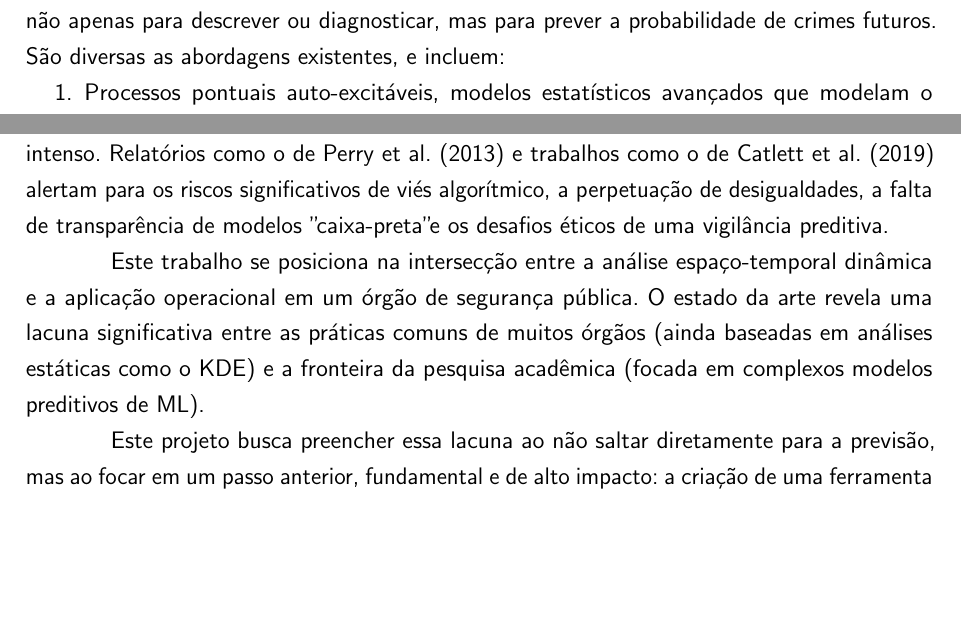
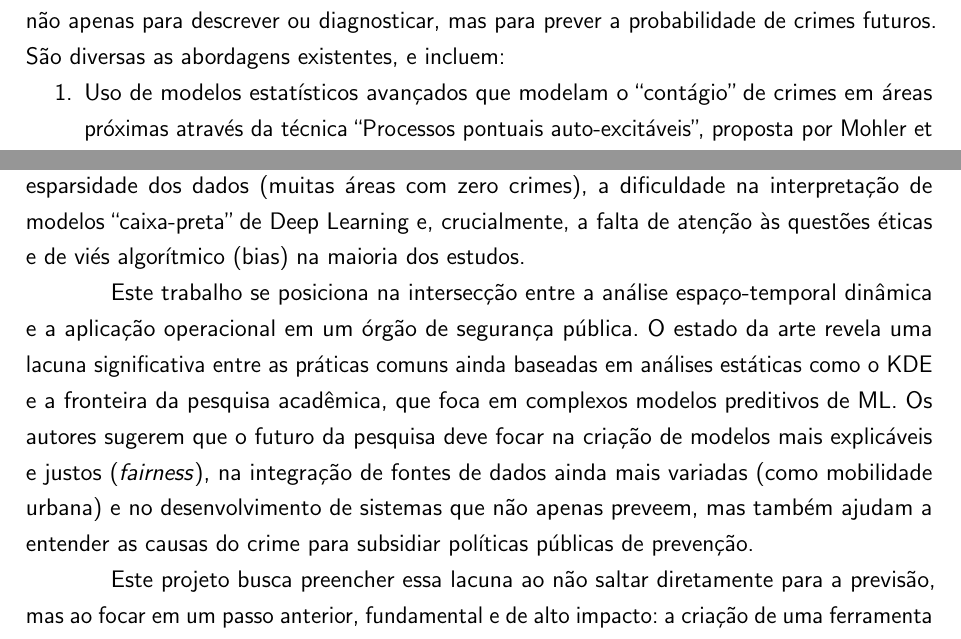
Before and after one commit to danieliasantos/tcc, a LaTeX thesis (proposta_tcc/utfpr-proposta-tcc.tex, which reads proposta_tcc/estrutura/textuais/descricao-da-proposta.tex): two parts of page 14 of 17, joined at a grey line, cut so that both start at the same text, the shorter picture padded with empty space. Compiled offline with pdfLaTeX.

Commit message:
Trabalhos correlatos concluído.

```diff
--- a/proposta_tcc/estrutura/textuais/descricao-da-proposta.tex
+++ b/proposta_tcc/estrutura/textuais/descricao-da-proposta.tex
@@ -234,13 +234,13 @@ Para capturar a dimensão temporal, e ainda as mudanças estruturais que podem o
 Nesse contexto, o estado da arte é utilizar aprendizado de máquina (\textit{Machine Learning}) não apenas para descrever ou diagnosticar, mas para prever a probabilidade de crimes futuros. São diversas as abordagens existentes, e incluem:
 
 \begin{enumerate}
-  \item{Processos pontuais auto-excitáveis, modelos estatísticos avançados que modelam o ``contágio'' de crimes em áreas próximas \cite{Mohler2011}.}
-  \item{Algoritmos de Deep Learning, como redes neurais convolucionais e recorrentes, que são capazes de aprender padrões espaço-temporais complexos diretamente dos dados brutos (Wang et al., 2018; Rummens et al., 2023).}
+  \item{Uso de modelos estatísticos avançados que modelam o ``contágio'' de crimes em áreas próximas através da técnica ``Processos pontuais auto-excitáveis'', proposta por Mohler et al. \cite{Mohler2011}.}
+  \item{Algoritmos de Machine Learning, tais como os clássicos Random Forest, Support Vector Machine e Regressão Logística, e tendências apontadas para o Deep Learning e arquiteturas híbridas, tais como o CNN-LSTM (Redes Neurais Convolucionais e Redes de Memória de Longo Prazo), conforme revisão realizada por Mandalapu et al. \cite{Mandalapu2023} .}
 \end{enumerate}
 
-Contudo, a aplicação de ML neste contexto é acompanhada de um debate crítico intenso. Relatórios como o de Perry et al. (2013) e trabalhos como o de Catlett et al. (2019) alertam para os riscos significativos de viés algorítmico, a perpetuação de desigualdades, a falta de transparência de modelos "caixa-preta" e os desafios éticos de uma vigilância preditiva.
+Contudo, a aplicação de ML neste contexto é acompanhada de um debate crítico intenso. Conforme Mandalapu \cite{Mandalapu2023}, existem desafios recorrentes nessa abordagem, como a esparsidade dos dados (muitas áreas com zero crimes), a dificuldade na interpretação de modelos ``caixa-preta'' de Deep Learning e, crucialmente, a falta de atenção às questões éticas e de viés algorítmico (bias) na maioria dos estudos.
 
-Este trabalho se posiciona na intersecção entre a análise espaço-temporal dinâmica e a aplicação operacional em um órgão de segurança pública. O estado da arte revela uma lacuna significativa entre as práticas comuns de muitos órgãos (ainda baseadas em análises estáticas como o KDE) e a fronteira da pesquisa acadêmica (focada em complexos modelos preditivos de ML).
+Este trabalho se posiciona na intersecção entre a análise espaço-temporal dinâmica e a aplicação operacional em um órgão de segurança pública. O estado da arte revela uma lacuna significativa entre as práticas comuns ainda baseadas em análises estáticas como o KDE e a fronteira da pesquisa acadêmica, que foca em complexos modelos preditivos de ML. Os autores sugerem que o futuro da pesquisa deve focar na criação de modelos mais explicáveis e justos (\textit{fairness}), na integração de fontes de dados ainda mais variadas (como mobilidade urbana) e no desenvolvimento de sistemas que não apenas preveem, mas também ajudam a entender as causas do crime para subsidiar políticas públicas de prevenção.
 
 Este projeto busca preencher essa lacuna ao não saltar diretamente para a previsão, mas ao focar em um passo anterior, fundamental e de alto impacto: a criação de uma ferramenta de diagnóstico e monitoramento dinâmico. A contribuição reside no desenvolvimento de uma metodologia automatizada que supera a análise estática tradicional, incorporando princípios de detecção de mudança e análise de clusters espaço-temporais, mas que permanece interpretável, robusta e diretamente aplicável à rotina operacional do COP-BH. Em outras palavras, o trabalho visa a elevar a prática atual a um patamar de análise dinâmica, provendo uma base sólida e confiável sobre a qual futuras iniciativas preditivas poderão ser construídas.
 %-----------------------------------------------------------------------------------------
```
Also changed, not shown: proposta_tcc/base-referencias.bib (+12 -1 lines), proposta_tcc/artigos/DEEP LEARNING BASED CRIME PREDICTION MODELS Experiments and Analysis.pdf (added), proposta_tcc/artigos/DEEP LEARNING BASED CRIME PREDICTION MODELS_.pdf (added), 1 other file.
